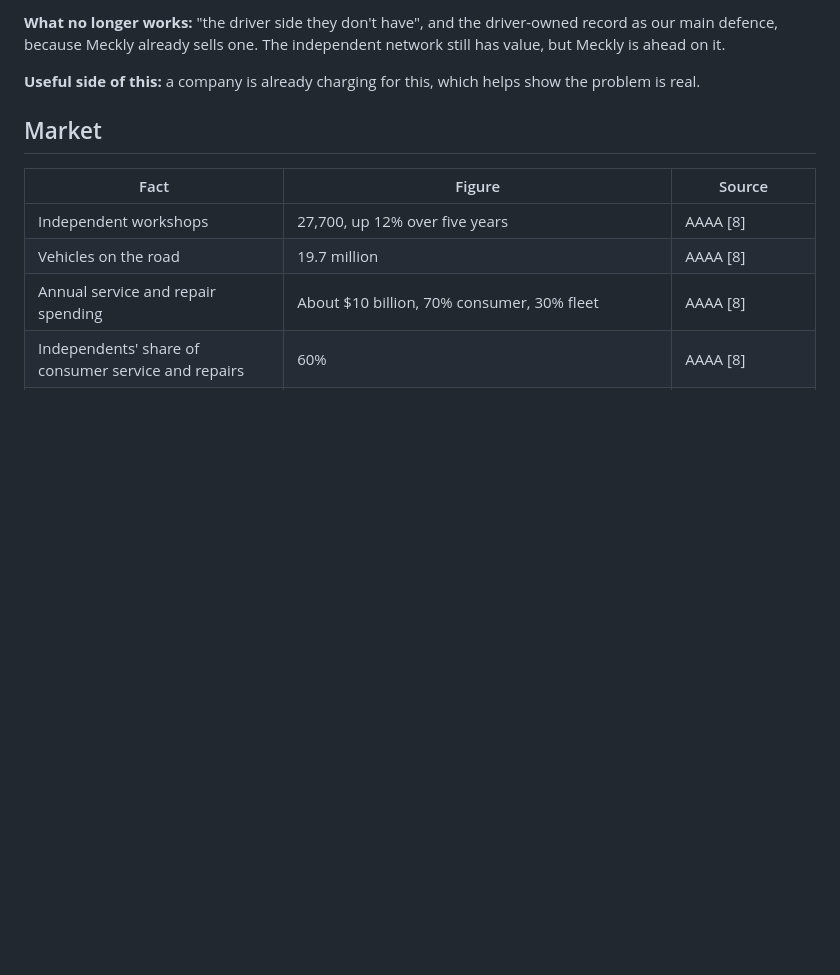
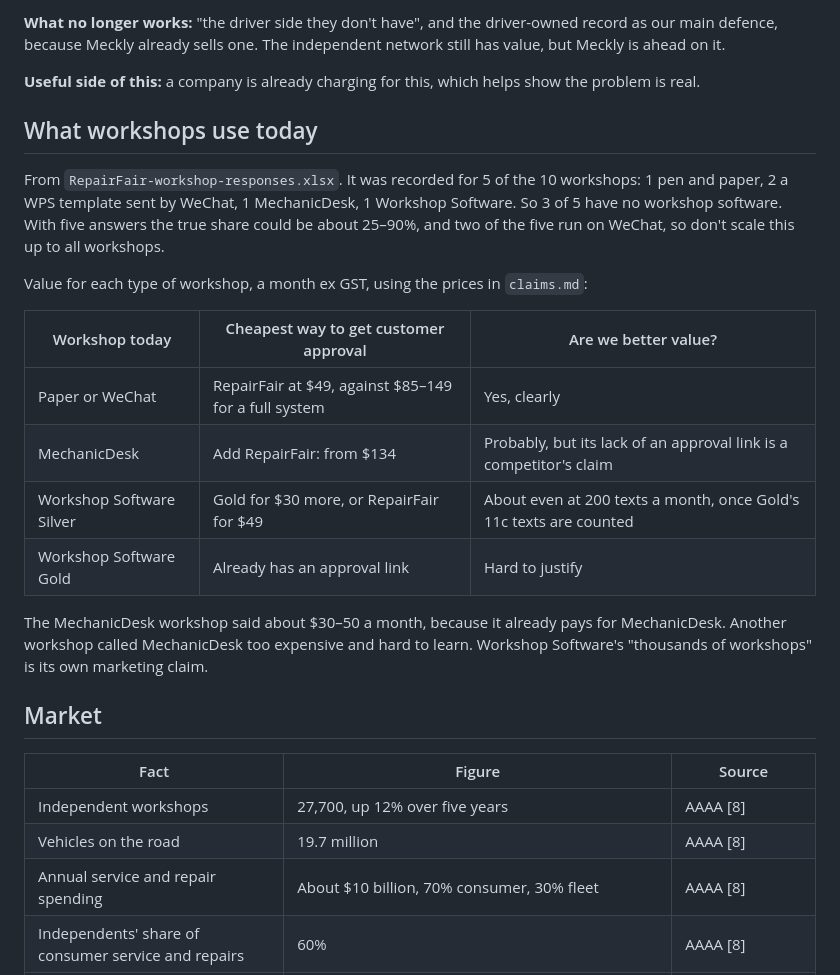
Before and after one commit to harsa1905/repairfair, a Markdown page: pitch/qa-evidence.md, the part around the change. Rendered like a GitHub page; blank space fills up the shorter version.

Commit message:
Add the existing-software answers and workshop system evidence
Co-Authored-By: Claude Opus 5.5 <noreply@anthropic.com>

```diff
--- a/pitch/qa-evidence.md
+++ b/pitch/qa-evidence.md
@@ -31,6 +31,21 @@ Facts for judges' questions and for replacing the app's sample numbers. Everythi
 **What no longer works:** "the driver side they don't have", and the driver-owned record as our main defence, because Meckly already sells one. The independent network still has value, but Meckly is ahead on it.
 
 **Useful side of this:** a company is already charging for this, which helps show the problem is real.
+
+## What workshops use today
+
+From `RepairFair-workshop-responses.xlsx`. It was recorded for 5 of the 10 workshops: 1 pen and paper, 2 a WPS template sent by WeChat, 1 MechanicDesk, 1 Workshop Software. So 3 of 5 have no workshop software. With five answers the true share could be about 25–90%, and two of the five run on WeChat, so don't scale this up to all workshops.
+
+Value for each type of workshop, a month ex GST, using the prices in `claims.md`:
+
+| Workshop today | Cheapest way to get customer approval | Are we better value? |
+|---|---|---|
+| Paper or WeChat | RepairFair at $49, against $85–149 for a full system | Yes, clearly |
+| MechanicDesk | Add RepairFair: from $134 | Probably, but its lack of an approval link is a competitor's claim |
+| Workshop Software Silver | Gold for $30 more, or RepairFair for $49 | About even at 200 texts a month, once Gold's 11c texts are counted |
+| Workshop Software Gold | Already has an approval link | Hard to justify |
+
+The MechanicDesk workshop said about $30–50 a month, because it already pays for MechanicDesk. Another workshop called MechanicDesk too expensive and hard to learn. Workshop Software's "thousands of workshops" is its own marketing claim.
 
 ## Market
 
```
Also changed, not shown: pitch/speaker-script.md (+2 -0 lines).
